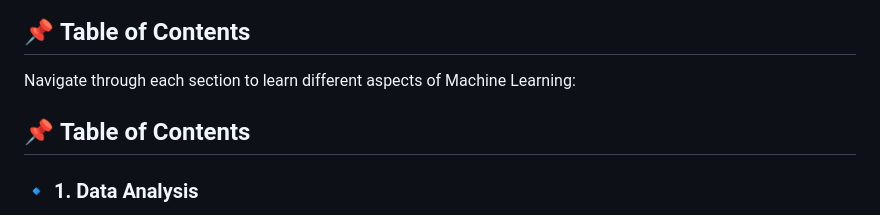
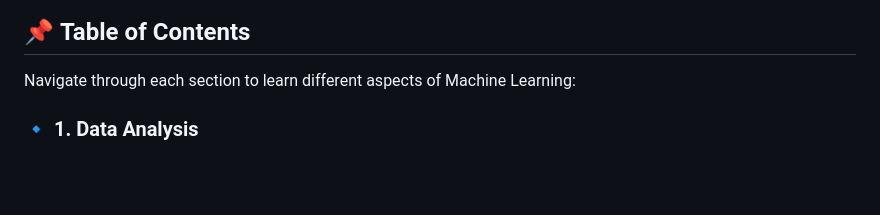
Before and after one commit to Ananddd06/Beginner_to_Advance_Machine_Learning_for_Freshers, a Markdown page: README.md, the part around the change. Drawn GitHub-style; blank space fills up the shorter version.

Commit message:
Added the correct structure

```diff
--- a/README.md
+++ b/README.md
@@ -9,8 +9,6 @@ This guide is not just a collection of code—it’s a complete educational reso
 ## 📌 **Table of Contents**
 
 Navigate through each section to learn different aspects of Machine Learning:
-
-## 📌 **Table of Contents**
 
 ### 🔹 **1. Data Analysis**
 
```
